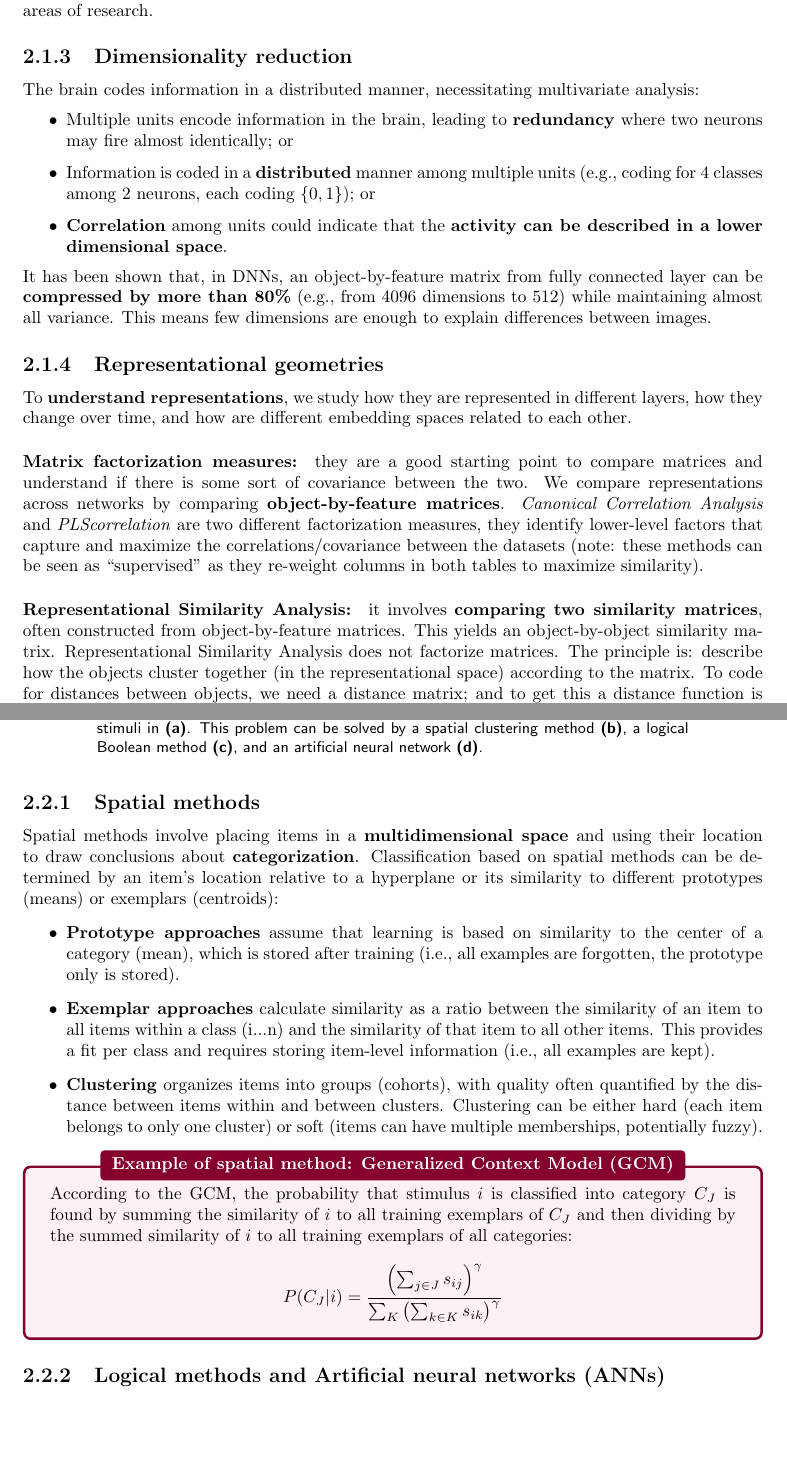
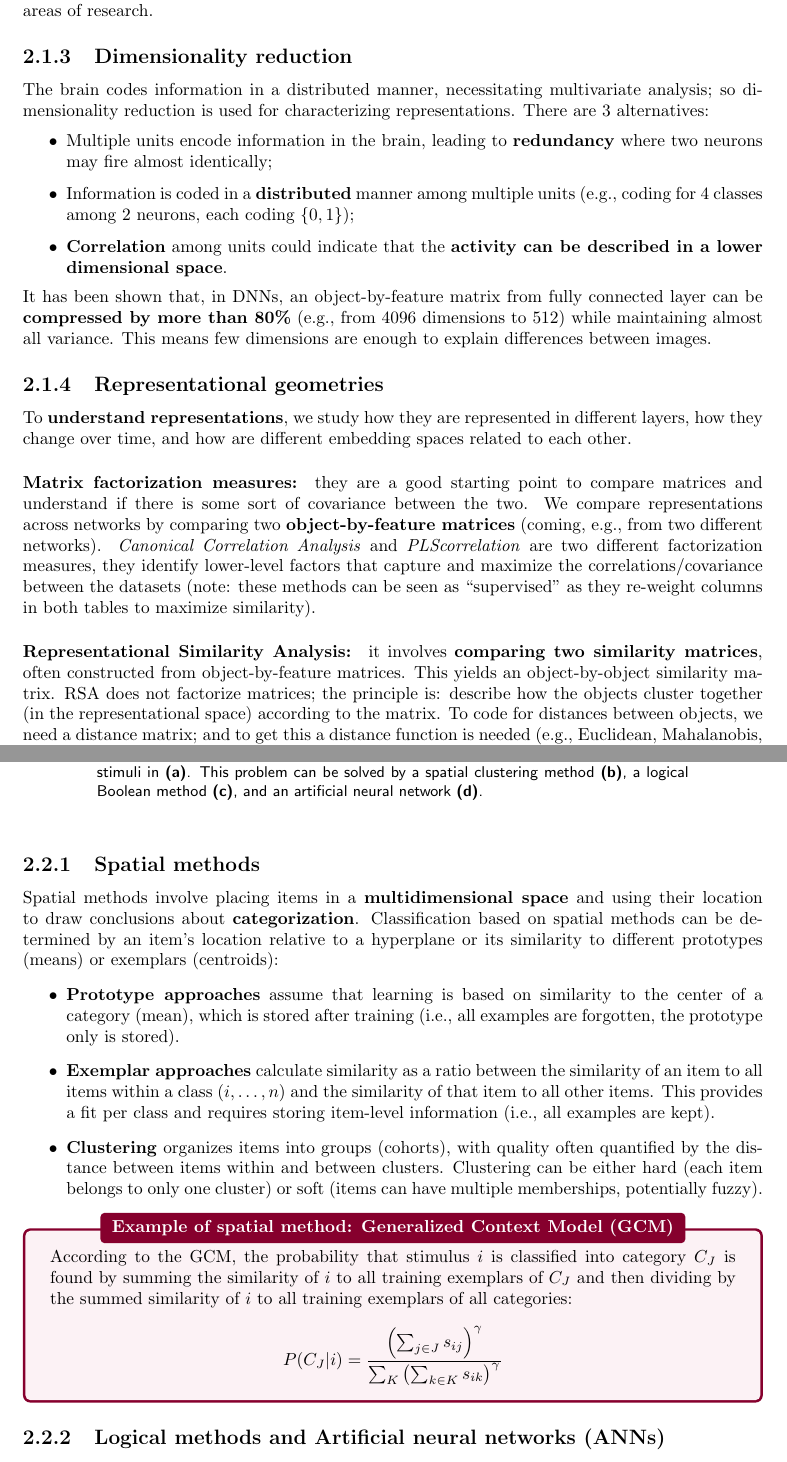
Before and after one commit to jo-valer/ABNS-Hasson, a LaTeX thesis (main.tex, which reads chapters/02_overview.tex): two parts of pages 15 and 16 of 72, joined at a grey line, cut so that both start at the same text, the shorter picture padded with empty space. Compiled offline with pdfLaTeX.

Commit message:
Fix Chapter 2

```diff
--- a/chapters/02_overview.tex
+++ b/chapters/02_overview.tex
@@ -69,11 +69,10 @@ Networks trained for generalization (out of sample prediction) are more robust t
 Pruning and fine-tuning are active areas of research.
 
 \subsection{Dimensionality reduction}
-The brain codes information in a distributed manner, necessitating
-multivariate analysis:
+The brain codes information in a distributed manner, necessitating multivariate analysis; so dimensionality reduction is used for characterizing representations. There are 3 alternatives:
 \begin{itemize}
-    \item Multiple units encode information in the brain, leading to \textbf{redundancy} where two neurons may fire almost identically; or
-    \item Information is coded in a \textbf{distributed} manner among multiple units (e.g., coding for 4 classes among 2 neurons, each coding $\{0,1\}$); or
+    \item Multiple units encode information in the brain, leading to \textbf{redundancy} where two neurons may fire almost identically;
+    \item Information is coded in a \textbf{distributed} manner among multiple units (e.g., coding for 4 classes among 2 neurons, each coding $\{0,1\}$);
     \item \textbf{Correlation} among units could indicate that the \textbf{activity can be described in a lower dimensional space}.
 \end{itemize}
 
@@ -82,10 +81,10 @@ It has been shown that, in DNNs, an object-by-feature matrix from fully connecte
 \subsection{Representational geometries}
 To \textbf{understand representations}, we study how they are represented in different layers, how they change over time, and how are different embedding spaces related to each other.
 
-\paragraph{Matrix factorization measures:} they are a good starting point to compare matrices and understand if there is some sort of covariance between the two. We compare representations across networks by comparing \textbf{object-by-feature matrices}. \textit{Canonical Correlation Analysis} and \textit{PLScorrelation} are two different factorization measures, they identify lower-level factors that capture and maximize the correlations/covariance between the datasets (note: these methods can be seen as ``supervised" as they re-weight columns in both tables to maximize similarity).
+\paragraph{Matrix factorization measures:} they are a good starting point to compare matrices and understand if there is some sort of covariance between the two. We compare representations across networks by comparing two \textbf{object-by-feature matrices} (coming, e.g., from two different networks). \textit{Canonical Correlation Analysis} and \textit{PLScorrelation} are two different factorization measures, they identify lower-level factors that capture and maximize the correlations/covariance between the datasets (note: these methods can be seen as ``supervised" as they re-weight columns in both tables to maximize similarity).
 
 \paragraph{Representational Similarity Analysis:} it involves \textbf{comparing two similarity matrices}, often constructed from object-by-feature matrices. This yields an object-by-object similarity matrix.
-Representational Similarity Analysis does not factorize matrices. The principle is: describe how the objects cluster together (in the representational space) according to the matrix. To code for distances between objects, we need a distance matrix; and to get this a distance function is needed (e.g., Euclidean, Mahalanobis, etc.), indeed each row in the object-by-feature matrix is a vector. So we can \textbf{turn the object-by-feature matrix into an object-by-object distance matrix} (pairwise distance between objects).
+RSA does not factorize matrices; the principle is: describe how the objects cluster together (in the representational space) according to the matrix. To code for distances between objects, we need a distance matrix; and to get this a distance function is needed (e.g., Euclidean, Mahalanobis, etc.), indeed each row in the object-by-feature matrix is a vector. So we can \textbf{turn the object-by-feature matrix into an object-by-object distance matrix} (pairwise distance between objects).
 For human data (how human represent things), we usually don't get an object-by-feature matrices (we are directly provided an object-by-object matrix), so with RSA we can study the \textbf{relationship between human representation and machine representation}.
 
 \paragraph{Linear regression:} The machine representation in the neural network (\textit{DNN embeddings}) can be used to predict brain activity (\textit{neurobiological activation vectors}) using linear regression.
@@ -105,7 +104,7 @@ Spatial methods involve placing items in a \textbf{multidimensional space} and u
 Classification based on spatial methods can be determined by an item's location relative to a hyperplane or its similarity to different prototypes (means) or exemplars (centroids):
 \begin{itemize}
     \item \textbf{Prototype approaches} assume that learning is based on similarity to the center of a category (mean), which is stored after training (i.e., all examples are forgotten, the prototype only is stored).
-    \item \textbf{Exemplar approaches} calculate similarity as a ratio between the similarity of an item to all items within a class (i...n) and the similarity of that item to all other items. This provides a fit per class and requires storing item-level information (i.e., all examples are kept).
+    \item \textbf{Exemplar approaches} calculate similarity as a ratio between the similarity of an item to all items within a class ($i, \dots , n$) and the similarity of that item to all other items. This provides a fit per class and requires storing item-level information (i.e., all examples are kept).
     \item \textbf{Clustering} organizes items into groups (cohorts), with quality often quantified by the distance between items within and between clusters. Clustering can be either hard (each item belongs to only one cluster) or soft (items can have multiple memberships, potentially fuzzy).
 \end{itemize}
 
```
Also changed, not shown: chapters/02_overview.tex (2 more changed lines).
